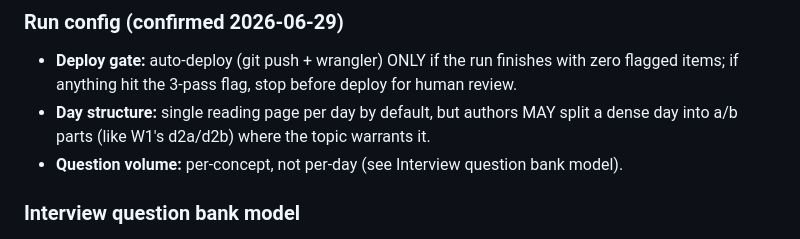
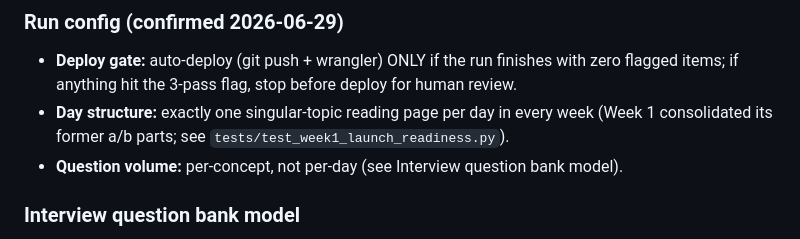
Before and after one commit to 2463-FDE/content, a Markdown page: docs/week-fanout-plan.md, the part around the change. Rendered like a GitHub page.

```diff
--- a/docs/week-fanout-plan.md
+++ b/docs/week-fanout-plan.md
@@ -223,8 +223,8 @@ do the work; the organizer terminal only tracks status.
 - **Deploy gate:** auto-deploy (git push + wrangler) ONLY if the run finishes with
   zero flagged items; if anything hit the 3-pass flag, stop before deploy for
   human review.
-- **Day structure:** single reading page per day by default, but authors MAY split
-  a dense day into a/b parts (like W1's d2a/d2b) where the topic warrants it.
+- **Day structure:** exactly one singular-topic reading page per day in every week
+  (Week 1 consolidated its former a/b parts; see `tests/test_week1_launch_readiness.py`).
 - **Question volume:** per-concept, not per-day (see Interview question bank model).
 
 ### Interview question bank model
```
Also changed, not shown: README.md (+1 -1 lines), docs/reading-assistant.md (+1 -1 lines).
